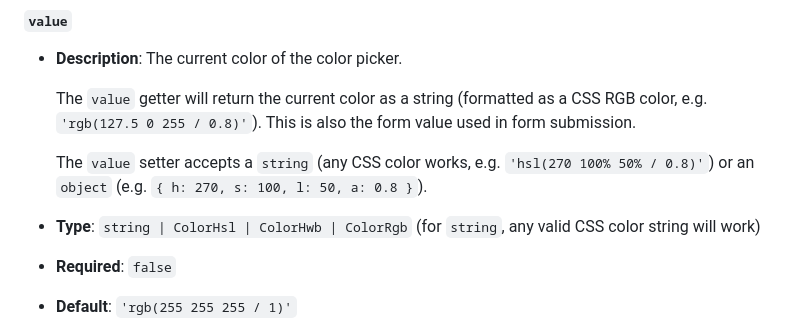
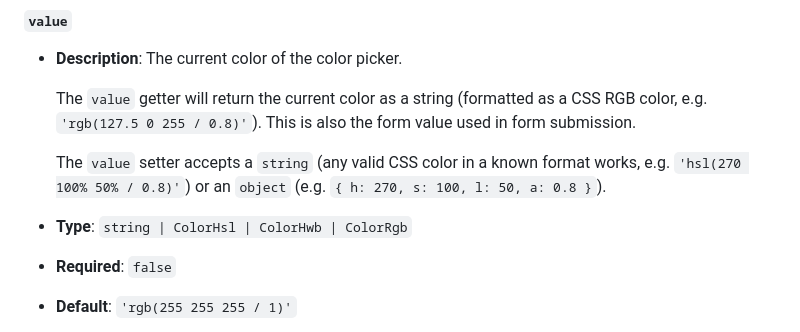
Before and after one commit to kleinfreund/yet-another-color-picker, a Markdown page: README.md, the part around the change. Rendered like a GitHub page.

Commit message:
docs: clarify supported color strings

```diff
--- a/README.md
+++ b/README.md
@@ -356,9 +356,9 @@ In the following sections, the web component's [IDL and content attibutes](https
 
 	The `value` getter will return the current color as a string (formatted as a CSS RGB color, e.g. `'rgb(127.5 0 255 / 0.8)'`). This is also the form value used in form submission.
 
-	The `value` setter accepts a `string` (any CSS color works, e.g. `'hsl(270 100% 50% / 0.8)'`) or an `object` (e.g. `{ h: 270, s: 100, l: 50, a: 0.8 }`).
+	The `value` setter accepts a `string` (any valid CSS color in a known format works, e.g. `'hsl(270 100% 50% / 0.8)'`) or an `object` (e.g. `{ h: 270, s: 100, l: 50, a: 0.8 }`).
 
-- **Type**: `string | ColorHsl | ColorHwb | ColorRgb` (for `string`, any valid CSS color string will work)
+- **Type**: `string | ColorHsl | ColorHwb | ColorRgb`
 - **Required**: `false`
 - **Default**: `'rgb(255 255 255 / 1)'`
 - **Content attribute**: None. The `value` IDL attribute doesn't directly reflect a content attribute. However, the `value` IDL attribute does reflect the `defaultValue` IDL attribute as long as the dirty flag isn't set.
```
Also changed, not shown: CHANGELOG.md (+1 -1 lines).
